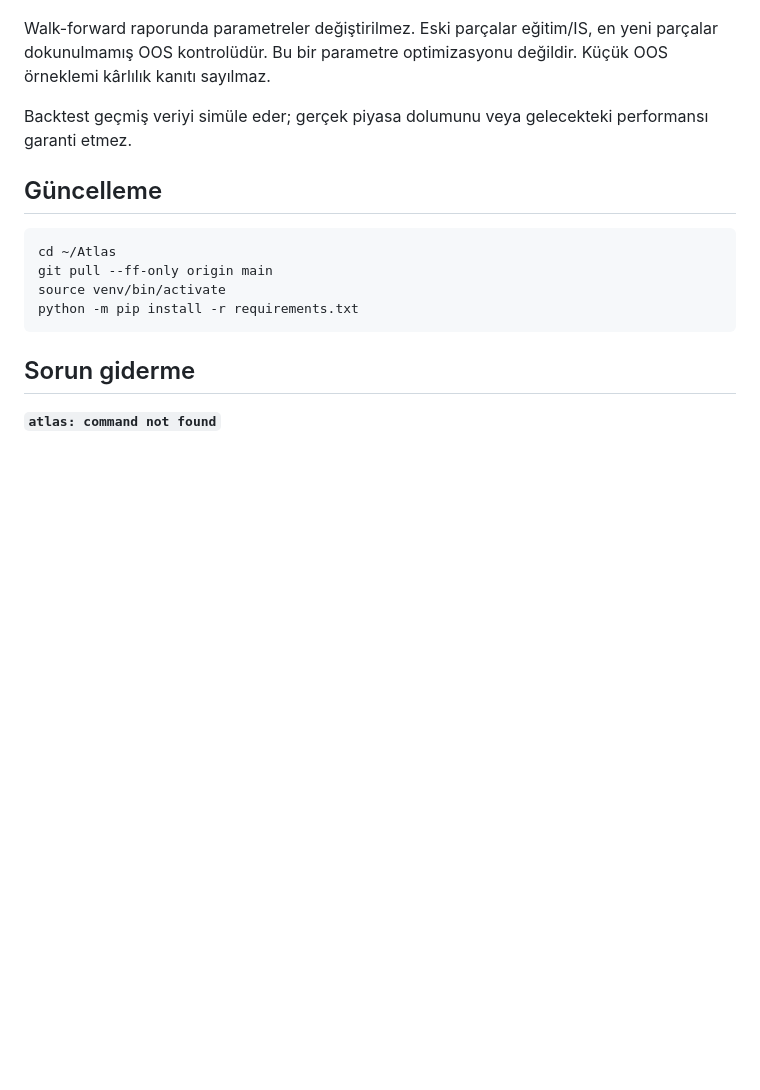
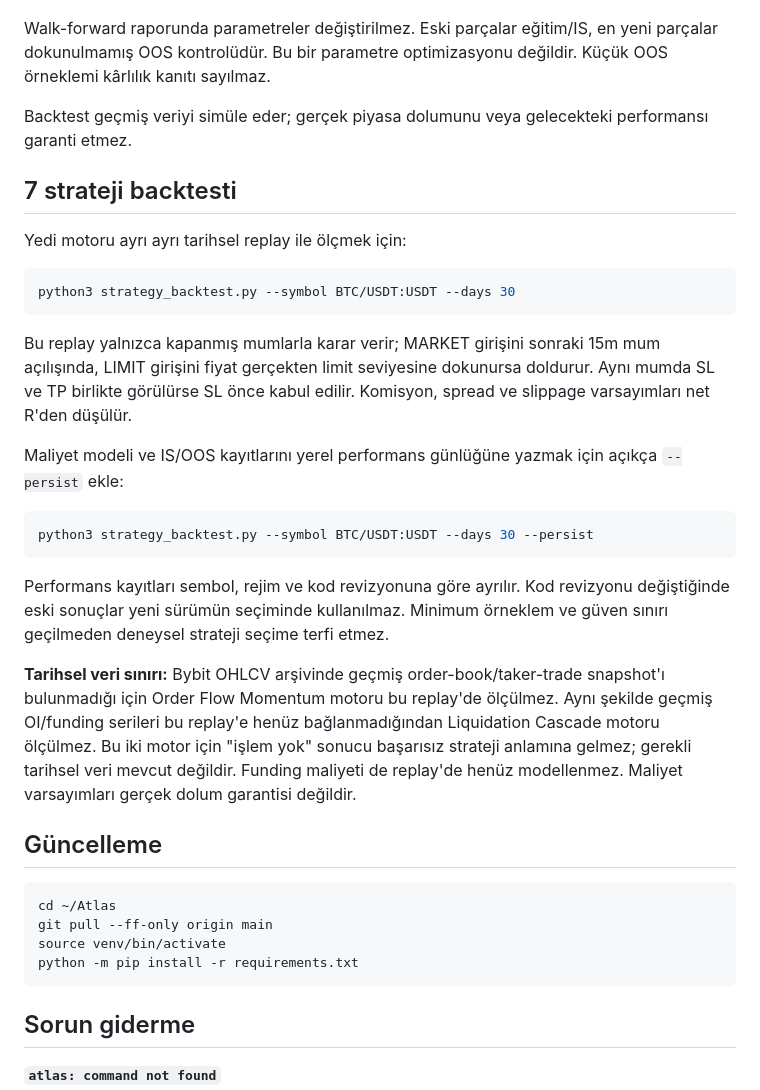
Before and after one commit to 12baro1/Atlas, a Markdown page: README.md, the part around the change. GitHub-like rendering; blank space fills up the shorter version.

Commit message:
docs: add seven-strategy replay instructions and data limits

````diff
--- a/README.md
+++ b/README.md
@@ -105,6 +105,26 @@ Walk-forward raporunda parametreler değiştirilmez. Eski parçalar eğitim/IS,
 
 Backtest geçmiş veriyi simüle eder; gerçek piyasa dolumunu veya gelecekteki performansı garanti etmez.
 
+## 7 strateji backtesti
+
+Yedi motoru ayrı ayrı tarihsel replay ile ölçmek için:
+
+```bash
+python3 strategy_backtest.py --symbol BTC/USDT:USDT --days 30
+```
+
+Bu replay yalnızca kapanmış mumlarla karar verir; MARKET girişini sonraki 15m mum açılışında, LIMIT girişini fiyat gerçekten limit seviyesine dokunursa doldurur. Aynı mumda SL ve TP birlikte görülürse SL önce kabul edilir. Komisyon, spread ve slippage varsayımları net R'den düşülür.
+
+Maliyet modeli ve IS/OOS kayıtlarını yerel performans günlüğüne yazmak için açıkça `--persist` ekle:
+
+```bash
+python3 strategy_backtest.py --symbol BTC/USDT:USDT --days 30 --persist
+```
+
+Performans kayıtları sembol, rejim ve kod revizyonuna göre ayrılır. Kod revizyonu değiştiğinde eski sonuçlar yeni sürümün seçiminde kullanılmaz. Minimum örneklem ve güven sınırı geçilmeden deneysel strateji seçime terfi etmez.
+
+**Tarihsel veri sınırı:** Bybit OHLCV arşivinde geçmiş order-book/taker-trade snapshot'ı bulunmadığı için Order Flow Momentum motoru bu replay'de ölçülmez. Aynı şekilde geçmiş OI/funding serileri bu replay'e henüz bağlanmadığından Liquidation Cascade motoru ölçülmez. Bu iki motor için "işlem yok" sonucu başarısız strateji anlamına gelmez; gerekli tarihsel veri mevcut değildir. Funding maliyeti de replay'de henüz modellenmez. Maliyet varsayımları gerçek dolum garantisi değildir.
+
 ## Güncelleme
 
 ```bash
````
